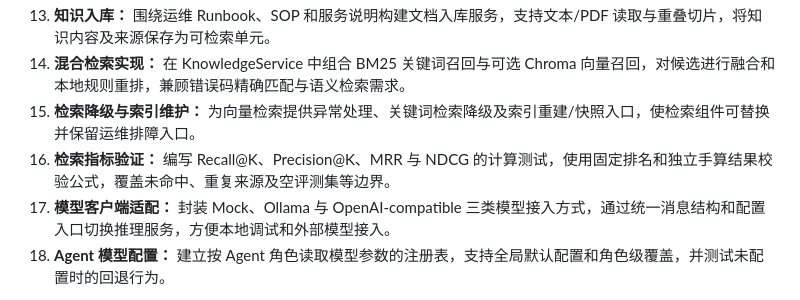
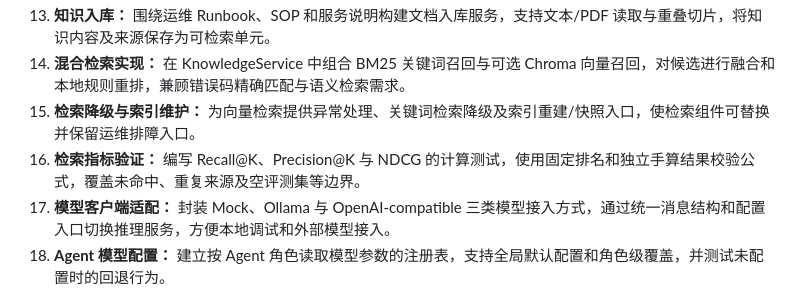
Before and after one commit to adandd-byte/EvoHarnessAlert, a Markdown page: docs/resume-bullets.md, the part around the change. Drawn GitHub-style.

```diff
--- a/docs/resume-bullets.md
+++ b/docs/resume-bullets.md
@@ -79,7 +79,7 @@
 13. **知识入库：** 围绕运维 Runbook、SOP 和服务说明构建文档入库服务，支持文本/PDF 读取与重叠切片，将知识内容及来源保存为可检索单元。
 14. **混合检索实现：** 在 KnowledgeService 中组合 BM25 关键词召回与可选 Chroma 向量召回，对候选进行融合和本地规则重排，兼顾错误码精确匹配与语义检索需求。
 15. **检索降级与索引维护：** 为向量检索提供异常处理、关键词检索降级及索引重建/快照入口，使检索组件可替换并保留运维排障入口。
-16. **检索指标验证：** 编写 Recall@K、Precision@K、MRR 与 NDCG 的计算测试，使用固定排名和独立手算结果校验公式，覆盖未命中、重复来源及空评测集等边界。
+16. **检索指标验证：** 编写 Recall@K、Precision@K 与 NDCG 的计算测试，使用固定排名和独立手算结果校验公式，覆盖未命中、重复来源及空评测集等边界。
 17. **模型客户端适配：** 封装 Mock、Ollama 与 OpenAI-compatible 三类模型接入方式，通过统一消息结构和配置入口切换推理服务，方便本地调试和外部模型接入。
 18. **Agent 模型配置：** 建立按 Agent 角色读取模型参数的注册表，支持全局默认配置和角色级覆盖，并测试未配置时的回退行为。
 
```
Also changed, not shown: README.md (+1 -2 lines).
